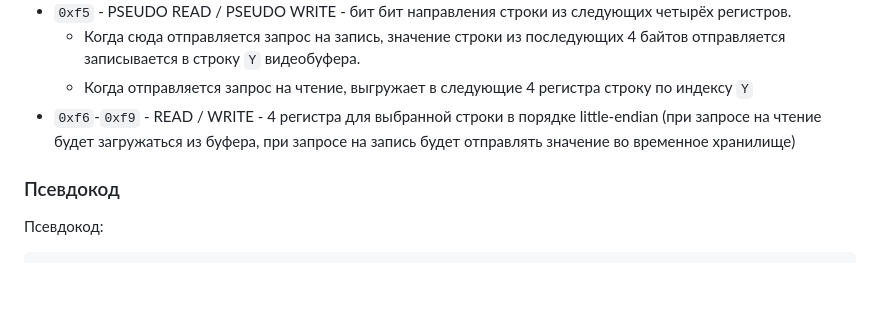
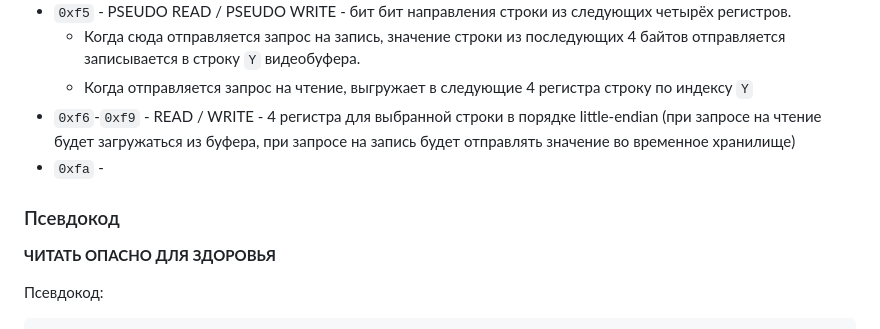
Before and after one commit to KozlovKV/game-life, a Markdown page: tech-info.md, the part around the change. Rendered like a GitHub page; blank space fills up the shorter version.

````diff
--- a/tech-info.md
+++ b/tech-info.md
@@ -107,8 +107,11 @@ IO регистры будут перехватывать адреса ОЗУ `0
   - Когда сюда отправляется запрос на запись, значение строки из последующих 4 байтов отправляется записывается в строку `Y` видеобуфера.
   - Когда отправляется запрос на чтение, выгружает в следующие 4 регистра строку по индексу `Y`
 - `0xf6`-`0xf9` - READ / WRITE - 4 регистра для выбранной строки в порядке little-endian (при запросе на чтение будет загружаться из буфера, при запросе на запись будет отправлять значение во временное хранилище)
+- `0xfa` -
 
 ### Псевдокод
+**ЧИТАТЬ ОПАСНО ДЛЯ ЗДОРОВЬЯ**
+
 Псевдокод:
 ```pseudo
 getField:
````
Also changed, not shown: docs.md (+38 -0 lines).
